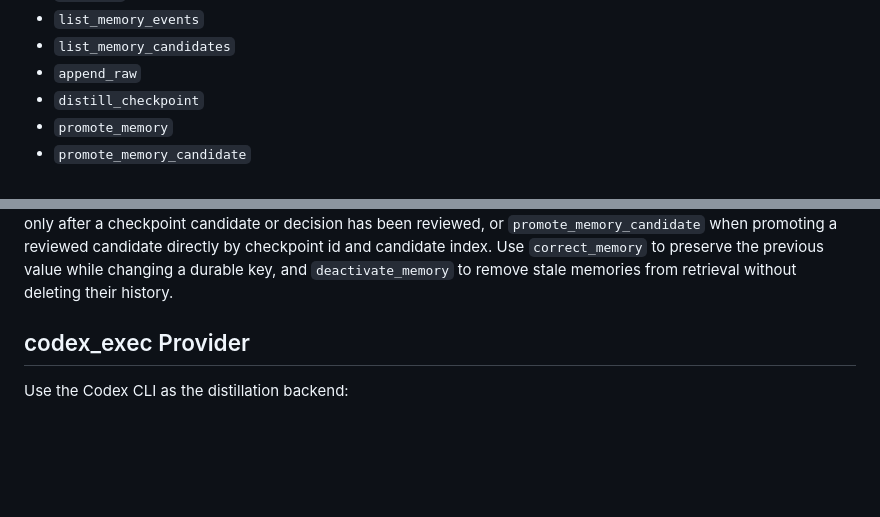
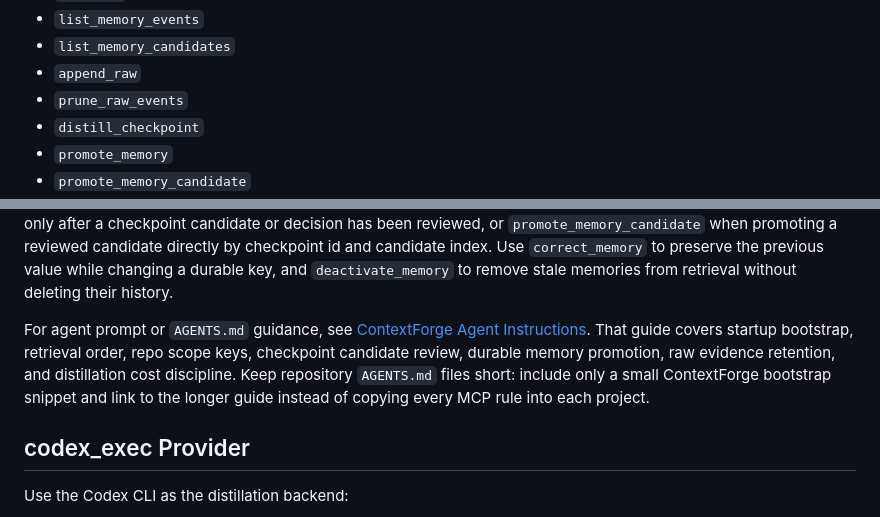
Before and after one commit to ginishuh/contextforge, a Markdown page: README.md, 2 parts joined by grey strips. Drawn GitHub-style; blank space fills up the shorter version.

Commit message:
Document ContextForge MCP agent bootstrap

```diff
--- a/README.md
+++ b/README.md
@@ -934,6 +934,7 @@ The MCP server exposes a narrow tool surface over the same core API:
 - `list_memory_events`
 - `list_memory_candidates`
 - `append_raw`
+- `prune_raw_events`
 - `distill_checkpoint`
 - `promote_memory`
 - `promote_memory_candidate`
@@ -991,6 +992,14 @@ reviewed candidate directly by checkpoint id and candidate index. Use
 `correct_memory` to preserve the previous value while changing a durable key,
 and `deactivate_memory` to remove stale memories from retrieval without
 deleting their history.
+
+For agent prompt or `AGENTS.md` guidance, see
+[ContextForge Agent Instructions](docs/agent-instructions.md). That guide
+covers startup bootstrap, retrieval order, repo scope keys, checkpoint
+candidate review, durable memory promotion, raw evidence retention, and
+distillation cost discipline. Keep repository `AGENTS.md` files short: include
+only a small ContextForge bootstrap snippet and link to the longer guide instead
+of copying every MCP rule into each project.
 
 ## codex_exec Provider
 
```
Also changed, not shown: docs/agent-instructions.md (added, +210 -0 lines).
